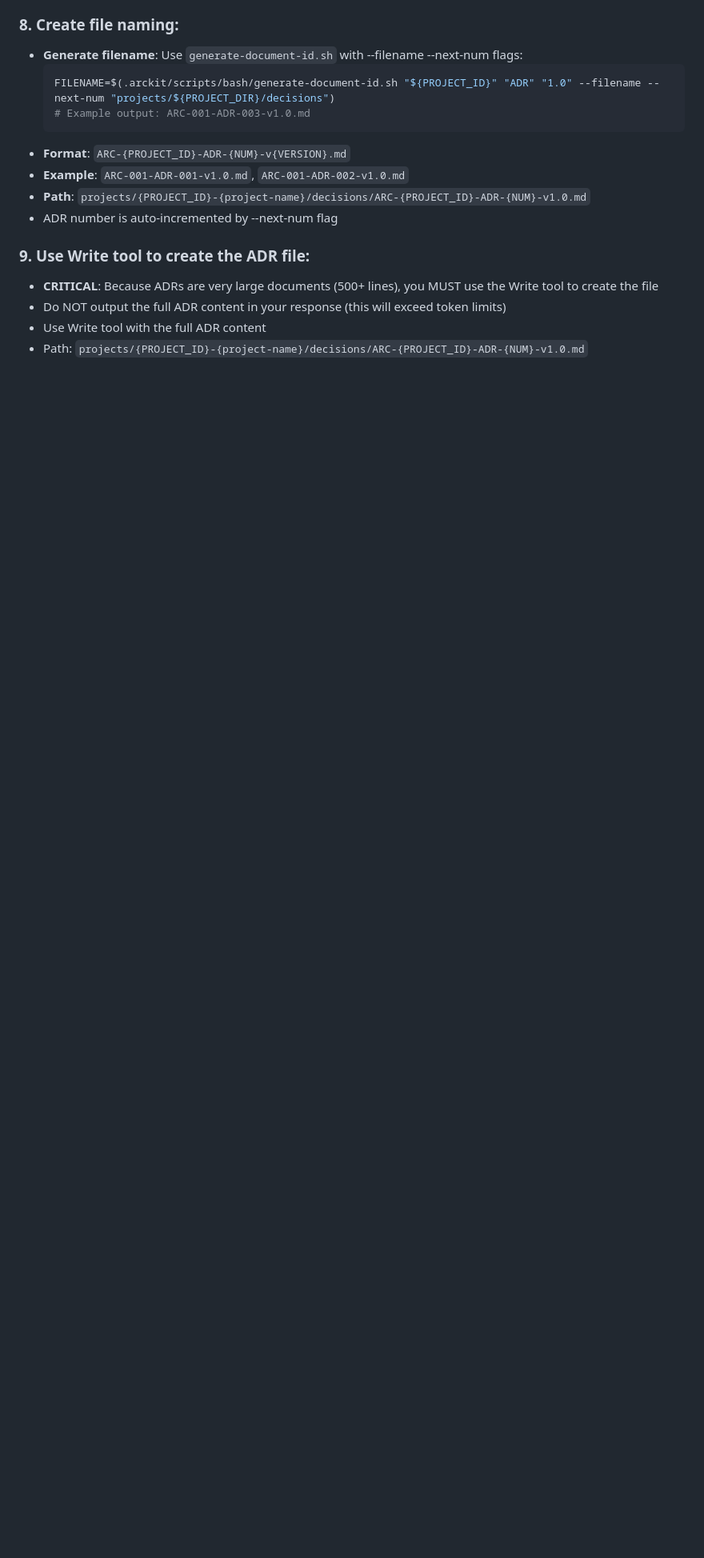
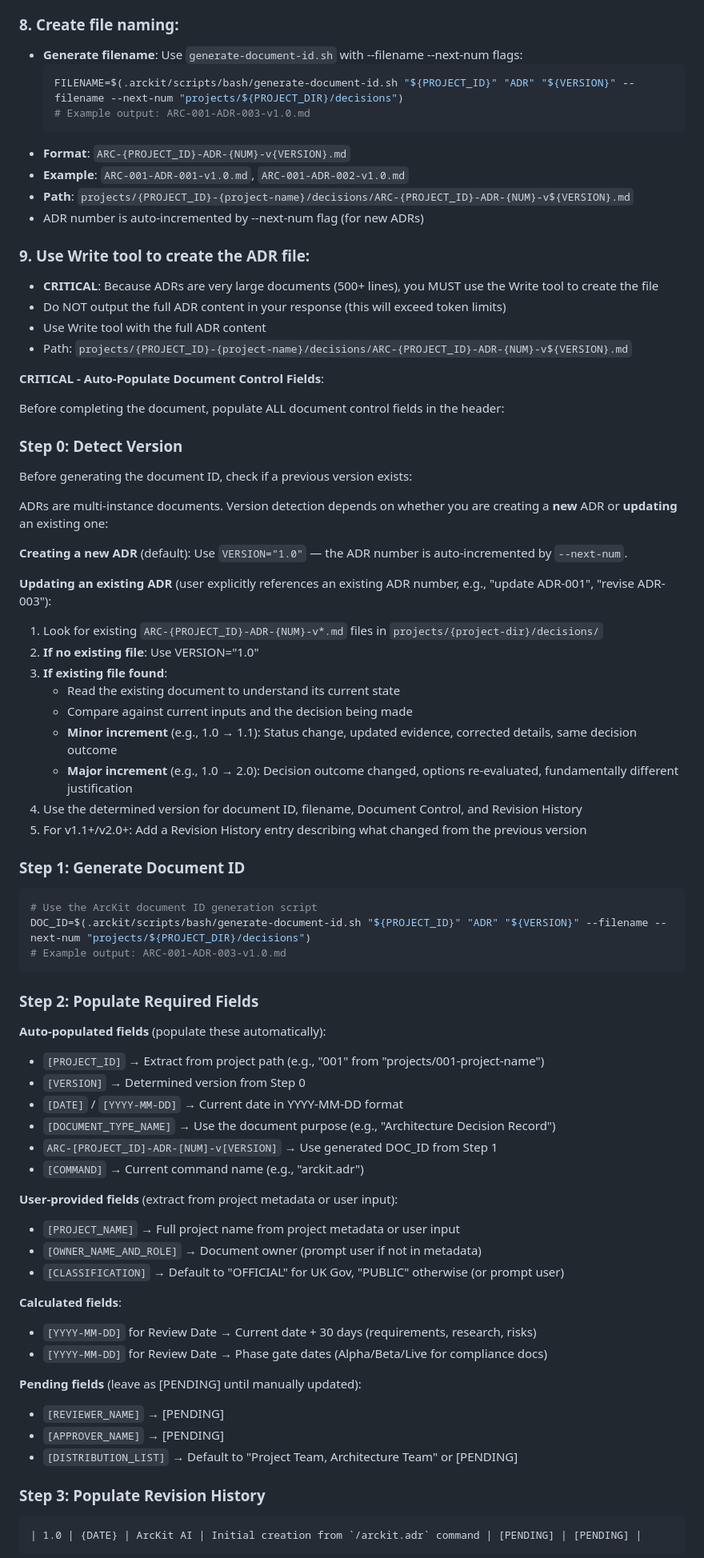
Before and after one commit to tractorjuice/arckit-test-project-v10-training-marketplace, a Markdown page: .claude/commands/arckit.adr.md, the part around one of its changes. Shown at 80% size. Rendered like a GitHub page; blank space fills up the shorter version.

````diff
--- a/.claude/commands/arckit.adr.md
+++ b/.claude/commands/arckit.adr.md
@@ -219,16 +217,79 @@ fi
 ### 8. **Create file naming**:
    - **Generate filename**: Use `generate-document-id.sh` with --filename --next-num flags:
      ```bash
-     FILENAME=$(.arckit/scripts/bash/generate-document-id.sh "${PROJECT_ID}" "ADR" "1.0" --filename --next-num "projects/${PROJECT_DIR}/decisions")
+     FILENAME=$(.arckit/scripts/bash/generate-document-id.sh "${PROJECT_ID}" "ADR" "${VERSION}" --filename --next-num "projects/${PROJECT_DIR}/decisions")
      # Example output: ARC-001-ADR-003-v1.0.md
      ```
    - **Format**: `ARC-{PROJECT_ID}-ADR-{NUM}-v{VERSION}.md`
    - **Example**: `ARC-001-ADR-001-v1.0.md`, `ARC-001-ADR-002-v1.0.md`
-   - **Path**: `projects/{PROJECT_ID}-{project-name}/decisions/ARC-{PROJECT_ID}-ADR-{NUM}-v1.0.md`
-   - ADR number is auto-incremented by --next-num flag
+   - **Path**: `projects/{PROJECT_ID}-{project-name}/decisions/ARC-{PROJECT_ID}-ADR-{NUM}-v${VERSION}.md`
+   - ADR number is auto-incremented by --next-num flag (for new ADRs)
 
 ### 9. **Use Write tool to create the ADR file**:
    - **CRITICAL**: Because ADRs are very large documents (500+ lines), you MUST use the Write tool to create the file
    - Do NOT output the full ADR content in your response (this will exceed token limits)
    - Use Write tool with the full ADR content
-   - Path: `projects/{PROJECT_ID}-{project-name}/decisions/ARC-{PROJECT_ID}-ADR-{NUM}-v1.0.md`
+   - Path: `projects/{PROJECT_ID}-{project-name}/decisions/ARC-{PROJECT_ID}-ADR-{NUM}-v${VERSION}.md`
+
+
+
+**CRITICAL - Auto-Populate Document Control Fields**:
+
+Before completing the document, populate ALL document control fields in the header:
+
+### Step 0: Detect Version
+
+Before generating the document ID, check if a previous version exists:
+
+ADRs are multi-instance documents. Version detection depends on whether you are creating a **new** ADR or **updating** an existing one:
+
+**Creating a new ADR** (default): Use `VERSION="1.0"` — the ADR number is auto-incremented by `--next-num`.
+
+**Updating an existing ADR** (user explicitly references an existing ADR number, e.g., "update ADR-001", "revise ADR-003"):
+1. Look for existing `ARC-{PROJECT_ID}-ADR-{NUM}-v*.md` files in `projects/{project-dir}/decisions/`
+2. **If no existing file**: Use VERSION="1.0"
+3. **If existing file found**:
+   - Read the existing document to understand its current state
+   - Compare against current inputs and the decision being made
+   - **Minor increment** (e.g., 1.0 → 1.1): Status change, updated evidence, corrected details, same decision outcome
+   - **Major increment** (e.g., 1.0 → 2.0): Decision outcome changed, options re-evaluated, fundamentally different justification
+4. Use the determined version for document ID, filename, Document Control, and Revision History
+5. For v1.1+/v2.0+: Add a Revision History entry describing what changed from the previous version
+
+### Step 1: Generate Document ID
+```bash
+# Use the ArcKit document ID generation script
+DOC_ID=$(.arckit/scripts/bash/generate-document-id.sh "${PROJECT_ID}" "ADR" "${VERSION}" --filename --next-num "projects/${PROJECT_DIR}/decisions")
+# Example output: ARC-001-ADR-003-v1.0.md
+```
+
+### Step 2: Populate Required Fields
+
+**Auto-populated fields** (populate these automatically):
+- `[PROJECT_ID]` → Extract from project path (e.g., "001" from "projects/001-project-name")
+- `[VERSION]` → Determined version from Step 0
+- `[DATE]` / `[YYYY-MM-DD]` → Current date in YYYY-MM-DD format
+- `[DOCUMENT_TYPE_NAME]` → Use the document purpose (e.g., "Architecture Decision Record")
+- `ARC-[PROJECT_ID]-ADR-[NUM]-v[VERSION]` → Use generated DOC_ID from Step 1
+- `[COMMAND]` → Current command name (e.g., "arckit.adr")
+
+**User-provided fields** (extract from project metadata or user input):
+- `[PROJECT_NAME]` → Full project name from project metadata or user input
+- `[OWNER_NAME_AND_ROLE]` → Document owner (prompt user if not in metadata)
+- `[CLASSIFICATION]` → Default to "OFFICIAL" for UK Gov, "PUBLIC" otherwise (or prompt user)
+
+**Calculated fields**:
+- `[YYYY-MM-DD]` for Review Date → Current date + 30 days (requirements, research, risks)
+- `[YYYY-MM-DD]` for Review Date → Phase gate dates (Alpha/Beta/Live for compliance docs)
+
+**Pending fields** (leave as [PENDING] until manually updated):
+- `[REVIEWER_NAME]` → [PENDING]
+- `[APPROVER_NAME]` → [PENDING]
+- `[DISTRIBUTION_LIST]` → Default to "Project Team, Architecture Team" or [PENDING]
+
+### Step 3: Populate Revision History
+
+```markdown
+| 1.0 | {DATE} | ArcKit AI | Initial creation from `/arckit.adr` command | [PENDING] | [PENDING] |
+```
+
````
Also changed, not shown: other parts of .claude/commands/arckit.adr.md (+44 -6 lines).
